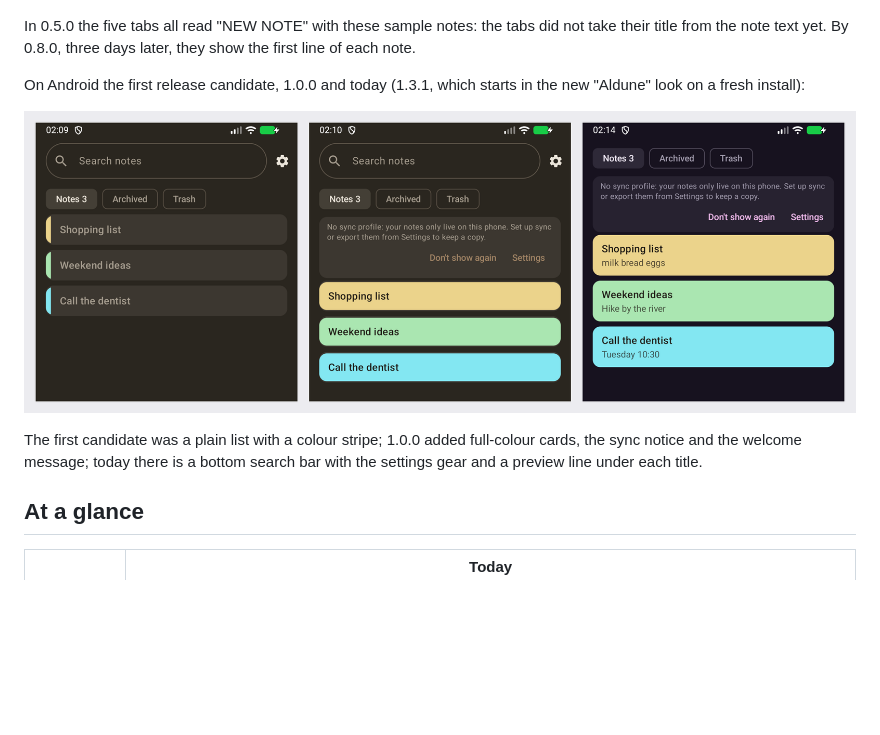
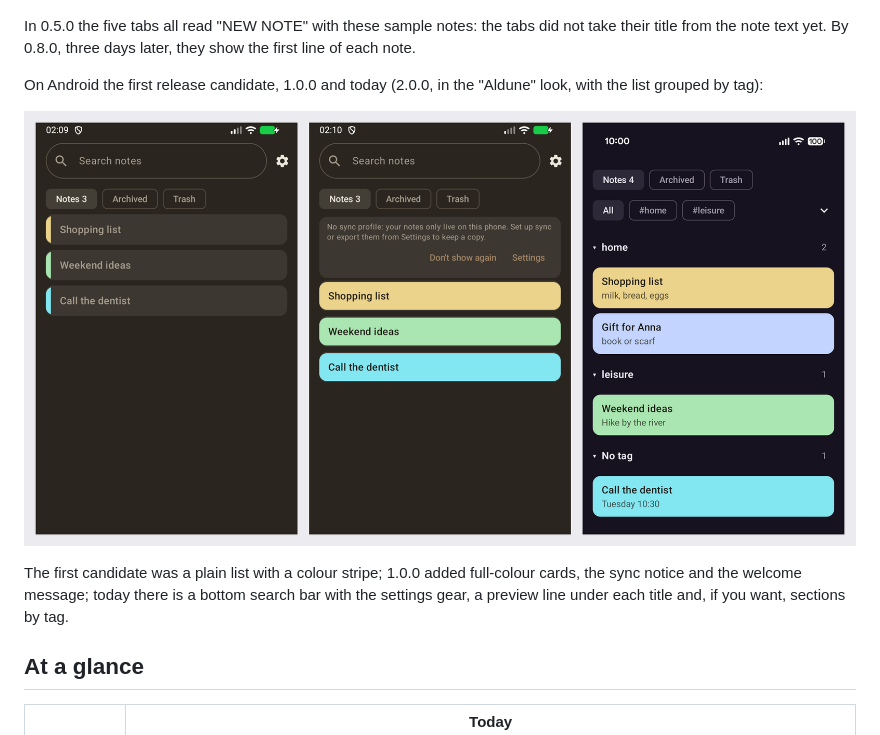
Before and after one commit to NachoPola16/aldune, a Markdown page: docs/PROGRESS.md, the part around one of its changes. GitHub-like rendering; pictures changed too: docs/images/progress-android.png; blank space fills up the shorter version.

Commit message:
Docs: Android screenshot for 2.0.0 (status bar in demo mode, list grouped by tag); editor menu: Uncheck all only in notes with tasks

```diff
--- a/docs/PROGRESS.md
+++ b/docs/PROGRESS.md
@@ -31,5 +31,5 @@ Every picture below was made by building that very release from its tag and rend
 
 In 0.5.0 the five tabs all read "NEW NOTE" with these sample notes: the tabs did not take their title from the note text yet. By 0.8.0, three days later, they show the first line of each note.
 
-On Android the first release candidate, 1.0.0 and today (1.3.1, which starts in the new "Aldune" look on a fresh install):
+On Android the first release candidate, 1.0.0 and today (2.0.0, in the "Aldune" look, with the list grouped by tag):
 
@@ -37,5 +37,5 @@ On Android the first release candidate, 1.0.0 and today (1.3.1, which starts in
 
-The first candidate was a plain list with a colour stripe; 1.0.0 added full-colour cards, the sync notice and the welcome message; today there is a bottom search bar with the settings gear and a preview line under each title.
+The first candidate was a plain list with a colour stripe; 1.0.0 added full-colour cards, the sync notice and the welcome message; today there is a bottom search bar with the settings gear, a preview line under each title and, if you want, sections by tag.
 
 ## At a glance
 
```
Also changed, not shown: other parts of docs/PROGRESS.md (+1 -1 lines), 1 other file.
